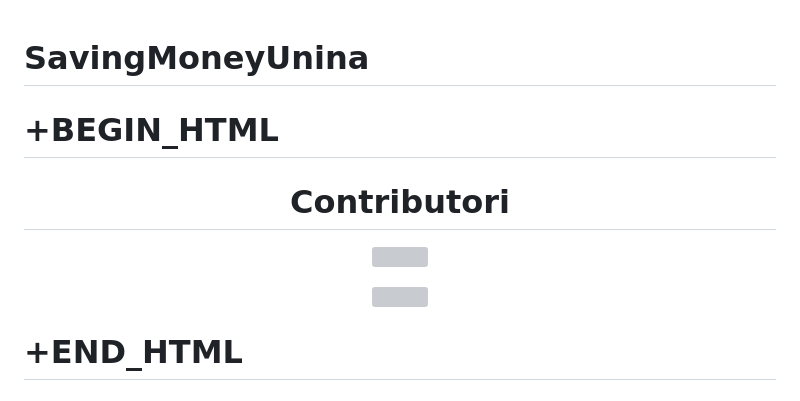
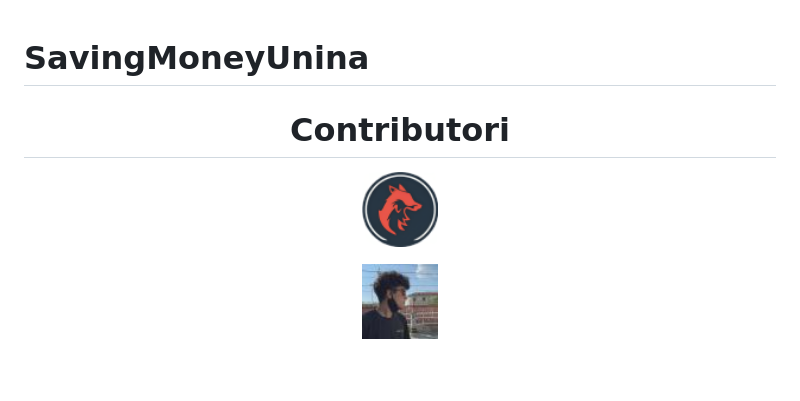
Before and after one commit to Franwik/SavingMoneyUnina, a Markdown page: README.md, the part around the change. GitHub-like rendering; pictures changed too: Pictures/franwik.png (added), Pictures/tysm.jpeg (added); grey boxes are pictures that could not be loaded.

Commit message:
feat[README] Edit README
- Edit Contributors in README
- Reviewed by @Franwik

```diff
--- a/README.md
+++ b/README.md
@@ -1,18 +1,14 @@
 # SavingMoneyUnina
-
-# +BEGIN_HTML
 
 <h1 align="center"> Contributori </h1>
 
 <p align="center" width="100%">
     <a href="https://github.com/Franwik">
-        <img width="10%" src="./.res/contributors/franwik.png">
+        <img width="10%" src="/Pictures/franwik.png">
     </a>
 </p>
 <p align="center" width="100%">
     <a href="https://github.com/thankyousomaz">
-        <img width="10%" src="./.res/contributors/tysm.png">
+        <img width="10%" src="/Pictures/tysm.jpeg">
     </a>
 </p>
-
-# +END_HTML
```
Also changed, not shown: 1 other file.
